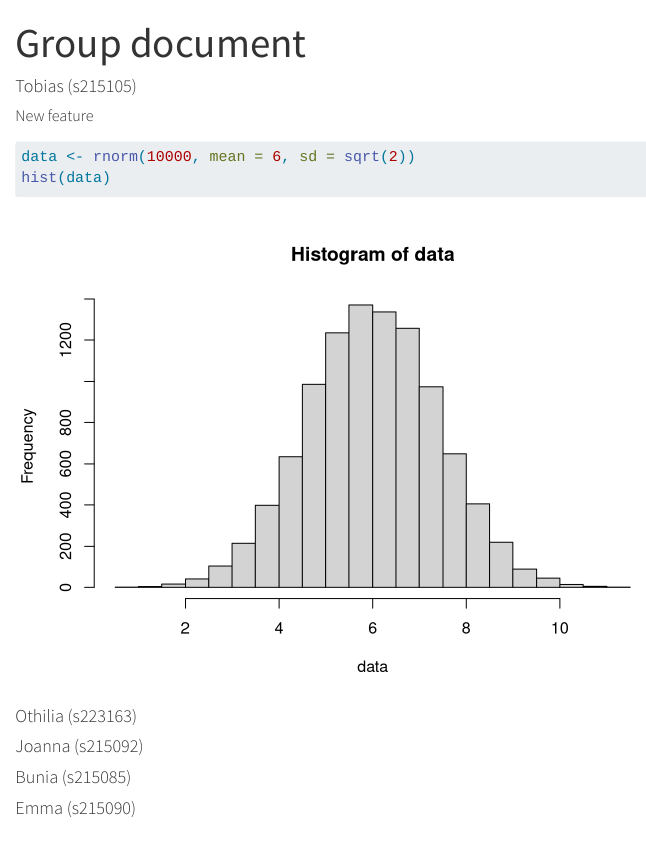
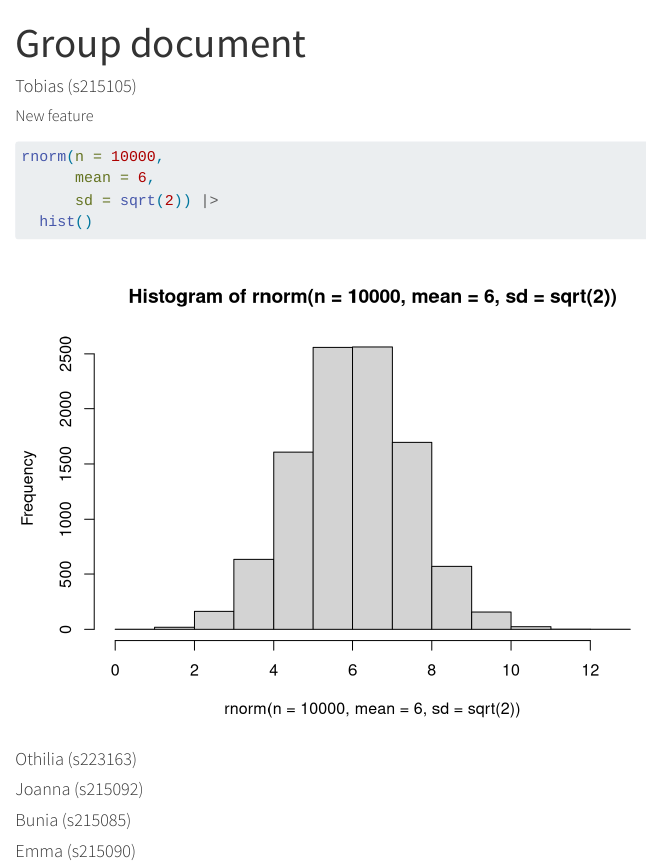
Before and after one commit to rforbiodatascience23/group21, a Quarto document (group_document.qmd): the page in a window 1100 px wide, from its top. Rendered offline with R 4.5, knitr and Pandoc in place of Quarto, with nearby package versions; code that draws random numbers runs with fixed seeds of ours.

Commit message:
Extra features

````diff
--- a/group_document.qmd
+++ b/group_document.qmd
@@ -11,8 +11,15 @@ editor: visual
 ##### New feature
 
 ```{r}
-data <- rnorm(10000, mean = 6, sd = sqrt(2))
-hist(data)
+#| include: false
+library("tidyverse")
+```
+
+```{r}
+rnorm(n = 10000,
+      mean = 6,
+      sd = sqrt(2)) |>
+  hist()
 ```
 
 #### Othilia (s223163)
````
